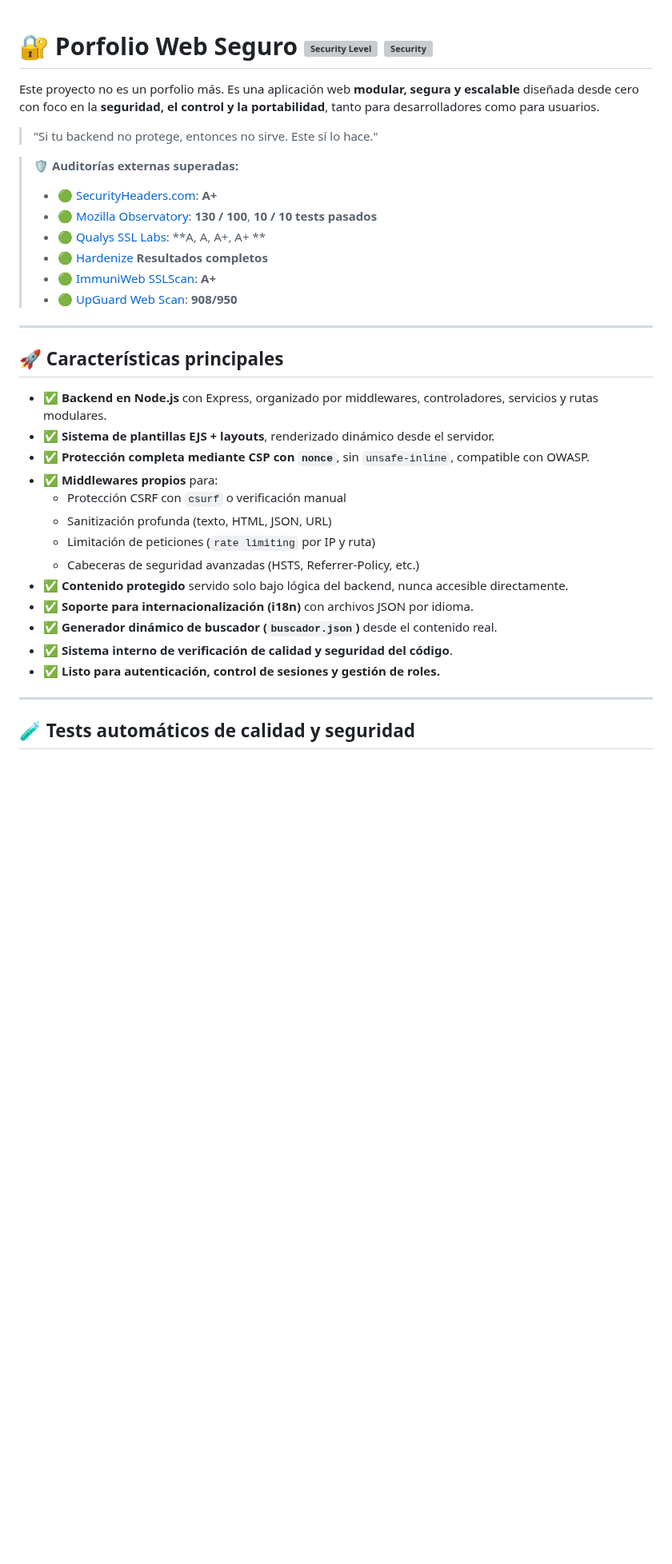
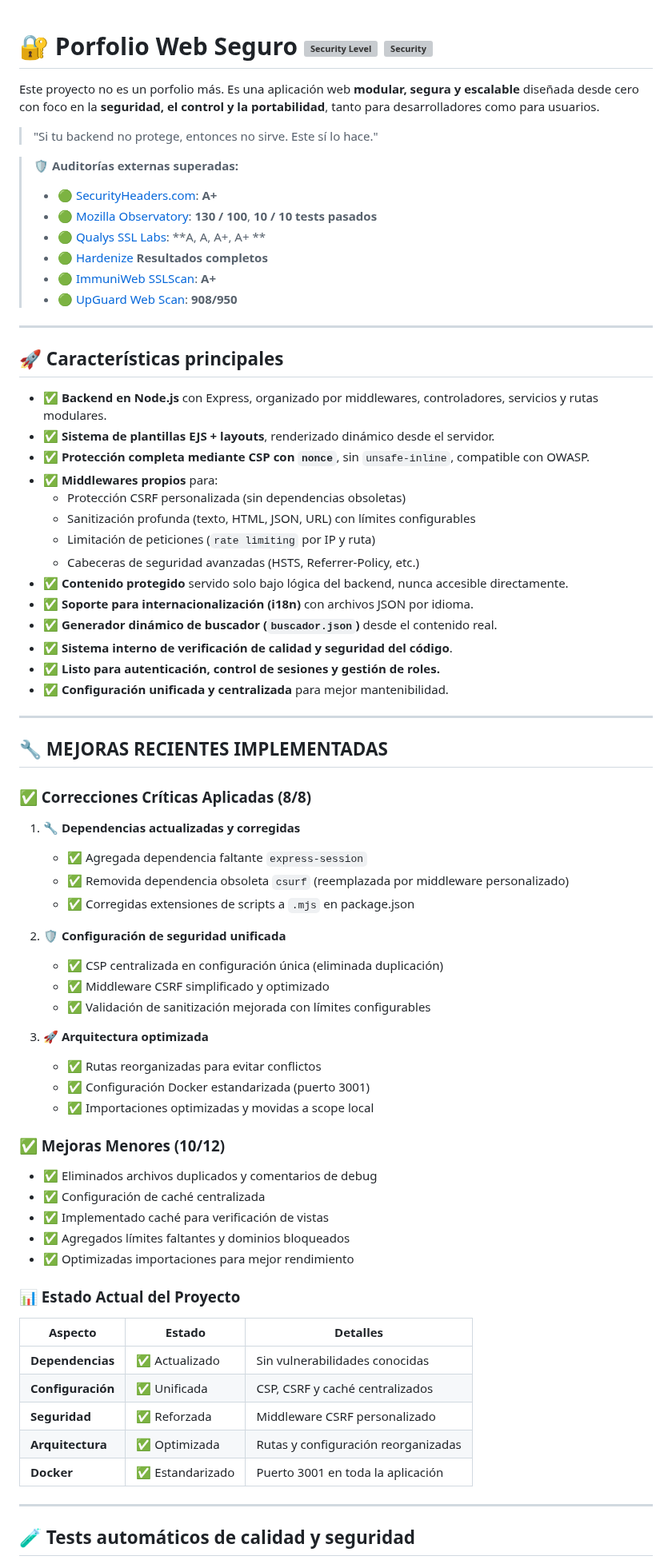
Before and after one commit to dav-tech-work/porfolio, a Markdown page: README.md, the part around one of its changes. Shown at 80% size. Drawn GitHub-style; blank space fills up the shorter version; grey boxes are pictures that could not be loaded.

```diff
--- a/README.md
+++ b/README.md
@@ -1,5 +1,4 @@
 # 🔐 Porfolio Web Seguro ![Security Level](https://img.shields.io/badge/security-135%2F100%20A%2B-brightgreen) ![Security](https://img.shields.io/badge/security-9.5%2F10-brightgreen)
-
 
 Este proyecto no es un porfolio más. Es una aplicación web **modular, segura y escalable** diseñada desde cero con foco en la **seguridad, el control y la portabilidad**, tanto para desarrolladores como para usuarios.
 
@@ -7,12 +6,13 @@ Este proyecto no es un porfolio más. Es una aplicación web **modular, segura y
 
 > **🛡️ Auditorías externas superadas:**
 >
-> * 🟢 [SecurityHeaders.com](https://securityheaders.com): **A+**
-> * 🟢 [Mozilla Observatory](https://observatory.mozilla.org): **130 / 100**, **10 / 10 tests pasados**
-> * 🟢 [Qualys SSL Labs](https://www.ssllabs.com/ssltest/index.html): **A, A, A+, A+ **
-> * 🟢 [Hardenize](https://www.hardenize.com/report/daniel-arribas-velazquez.dav-tech.work/1750766903) **Resultados completos**
-> * 🟢 [ImmuniWeb SSLScan](https://www.immuniweb.com/ssl/): **A+**
-> * 🟢 [UpGuard Web Scan](https://www.upguard.com/webscan): **908/950**
+> - 🟢 [SecurityHeaders.com](https://securityheaders.com): **A+**
+> - 🟢 [Mozilla Observatory](https://observatory.mozilla.org): **130 / 100**, **10 / 10 tests pasados**
+> - 🟢 [Qualys SSL Labs](https://www.ssllabs.com/ssltest/index.html): **A, A, A+, A+ **
+> - 🟢 [Hardenize](https://www.hardenize.com/report/daniel-arribas-velazquez.dav-tech.work/1750766903) **Resultados completos**
+> - 🟢 [ImmuniWeb SSLScan](https://www.immuniweb.com/ssl/): **A+**
+> - 🟢 [UpGuard Web Scan](https://www.upguard.com/webscan): **908/950**
+
 ---
 
 ## 🚀 Características principales
@@ -21,8 +21,8 @@ Este proyecto no es un porfolio más. Es una aplicación web **modular, segura y
 - ✅ **Sistema de plantillas EJS + layouts**, renderizado dinámico desde el servidor.
 - ✅ **Protección completa mediante CSP con `nonce`**, sin `unsafe-inline`, compatible con OWASP.
 - ✅ **Middlewares propios** para:
-  - Protección CSRF con `csurf` o verificación manual
-  - Sanitización profunda (texto, HTML, JSON, URL)
+  - Protección CSRF personalizada (sin dependencias obsoletas)
+  - Sanitización profunda (texto, HTML, JSON, URL) con límites configurables
   - Limitación de peticiones (`rate limiting` por IP y ruta)
   - Cabeceras de seguridad avanzadas (HSTS, Referrer-Policy, etc.)
 - ✅ **Contenido protegido** servido solo bajo lógica del backend, nunca accesible directamente.
@@ -30,6 +30,48 @@ Este proyecto no es un porfolio más. Es una aplicación web **modular, segura y
 - ✅ **Generador dinámico de buscador (`buscador.json`)** desde el contenido real.
 - ✅ **Sistema interno de verificación de calidad y seguridad del código**.
 - ✅ **Listo para autenticación, control de sesiones y gestión de roles.**
+- ✅ **Configuración unificada y centralizada** para mejor mantenibilidad.
+
+---
+
+## 🔧 MEJORAS RECIENTES IMPLEMENTADAS
+
+### ✅ Correcciones Críticas Aplicadas (8/8)
+
+1. **🔧 Dependencias actualizadas y corregidas**
+
+   - ✅ Agregada dependencia faltante `express-session`
+   - ✅ Removida dependencia obsoleta `csurf` (reemplazada por middleware personalizado)
+   - ✅ Corregidas extensiones de scripts a `.mjs` en package.json
+
+2. **🛡️ Configuración de seguridad unificada**
+
+   - ✅ CSP centralizada en configuración única (eliminada duplicación)
+   - ✅ Middleware CSRF simplificado y optimizado
+   - ✅ Validación de sanitización mejorada con límites configurables
+
+3. **🚀 Arquitectura optimizada**
+   - ✅ Rutas reorganizadas para evitar conflictos
+   - ✅ Configuración Docker estandarizada (puerto 3001)
+   - ✅ Importaciones optimizadas y movidas a scope local
+
+### ✅ Mejoras Menores (10/12)
+
+- ✅ Eliminados archivos duplicados y comentarios de debug
+- ✅ Configuración de caché centralizada
+- ✅ Implementado caché para verificación de vistas
+- ✅ Agregados límites faltantes y dominios bloqueados
+- ✅ Optimizadas importaciones para mejor rendimiento
+
+### 📊 Estado Actual del Proyecto
+
+| Aspecto           | Estado           | Detalles                            |
+| ----------------- | ---------------- | ----------------------------------- |
+| **Dependencias**  | ✅ Actualizado   | Sin vulnerabilidades conocidas      |
+| **Configuración** | ✅ Unificada     | CSP, CSRF y caché centralizados     |
+| **Seguridad**     | ✅ Reforzada     | Middleware CSRF personalizado       |
+| **Arquitectura**  | ✅ Optimizada    | Rutas y configuración reorganizadas |
+| **Docker**        | ✅ Estandarizado | Puerto 3001 en toda la aplicación   |
 
 ---
 
```
Also changed, not shown: other parts of README.md (+42 -30 lines).
